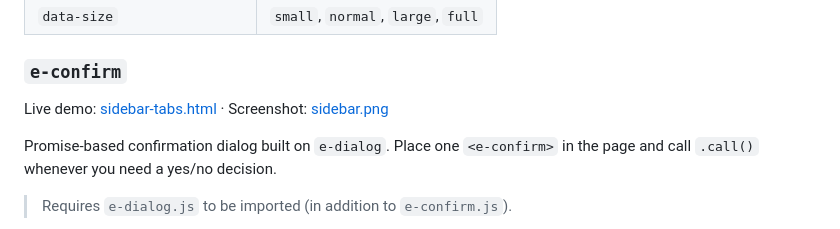
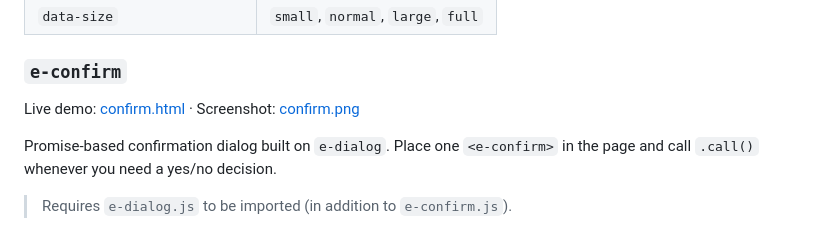
Before and after one commit to Guseyn/e-ui, a Markdown page: readme.md, the part around the change. Drawn GitHub-style.

```diff
--- a/readme.md
+++ b/readme.md
@@ -428,7 +428,7 @@ Screenshot: [dialog.png](static/images/dialog.png)
 
 ### `e-confirm`
 
-Live demo: [sidebar-tabs.html](static/html/examples/confirm.html) · Screenshot: [sidebar.png](static/images/confirm.png)
+Live demo: [confirm.html](static/html/examples/confirm.html) · Screenshot: [confirm.png](static/images/confirm.png)
 
 Promise-based confirmation dialog built on `e-dialog`. Place one `<e-confirm>` in the page and call `.call()` whenever you need a yes/no decision.
 
```
